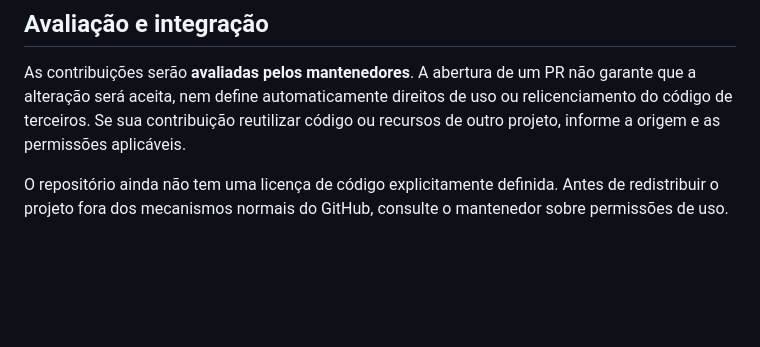
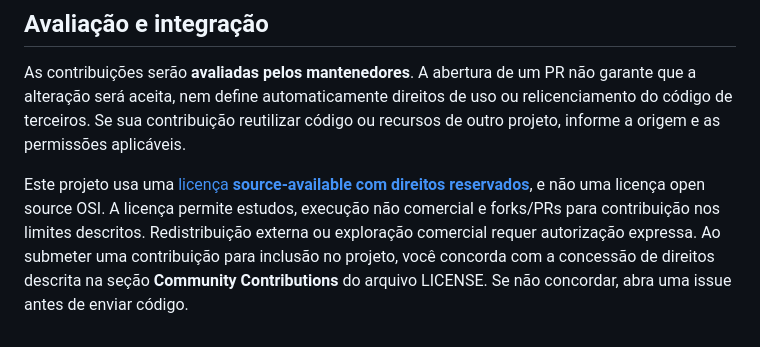
Before and after one commit to darksource32/CQB-Planner, a Markdown page: CONTRIBUTING.md, the part around the change. GitHub-like rendering; blank space fills up the shorter version.

Commit message:
docs: esclarece permissões de forks PRs e direitos de contribuições

```diff
--- a/CONTRIBUTING.md
+++ b/CONTRIBUTING.md
@@ -51,4 +51,4 @@ Use as [GitHub Issues](https://github.com/darksource32/CQB-Planner/issues) para
 
 As contribuições serão **avaliadas pelos mantenedores**. A abertura de um PR não garante que a alteração será aceita, nem define automaticamente direitos de uso ou relicenciamento do código de terceiros. Se sua contribuição reutilizar código ou recursos de outro projeto, informe a origem e as permissões aplicáveis.
 
-O repositório ainda não tem uma licença de código explicitamente definida. Antes de redistribuir o projeto fora dos mecanismos normais do GitHub, consulte o mantenedor sobre permissões de uso.
+Este projeto usa uma [licença **source-available com direitos reservados**](./LICENSE), e não uma licença open source OSI. A licença permite estudos, execução não comercial e forks/PRs para contribuição nos limites descritos. Redistribuição externa ou exploração comercial requer autorização expressa. Ao submeter uma contribuição para inclusão no projeto, você concorda com a concessão de direitos descrita na seção **Community Contributions** do arquivo LICENSE. Se não concordar, abra uma issue antes de enviar código.
```
